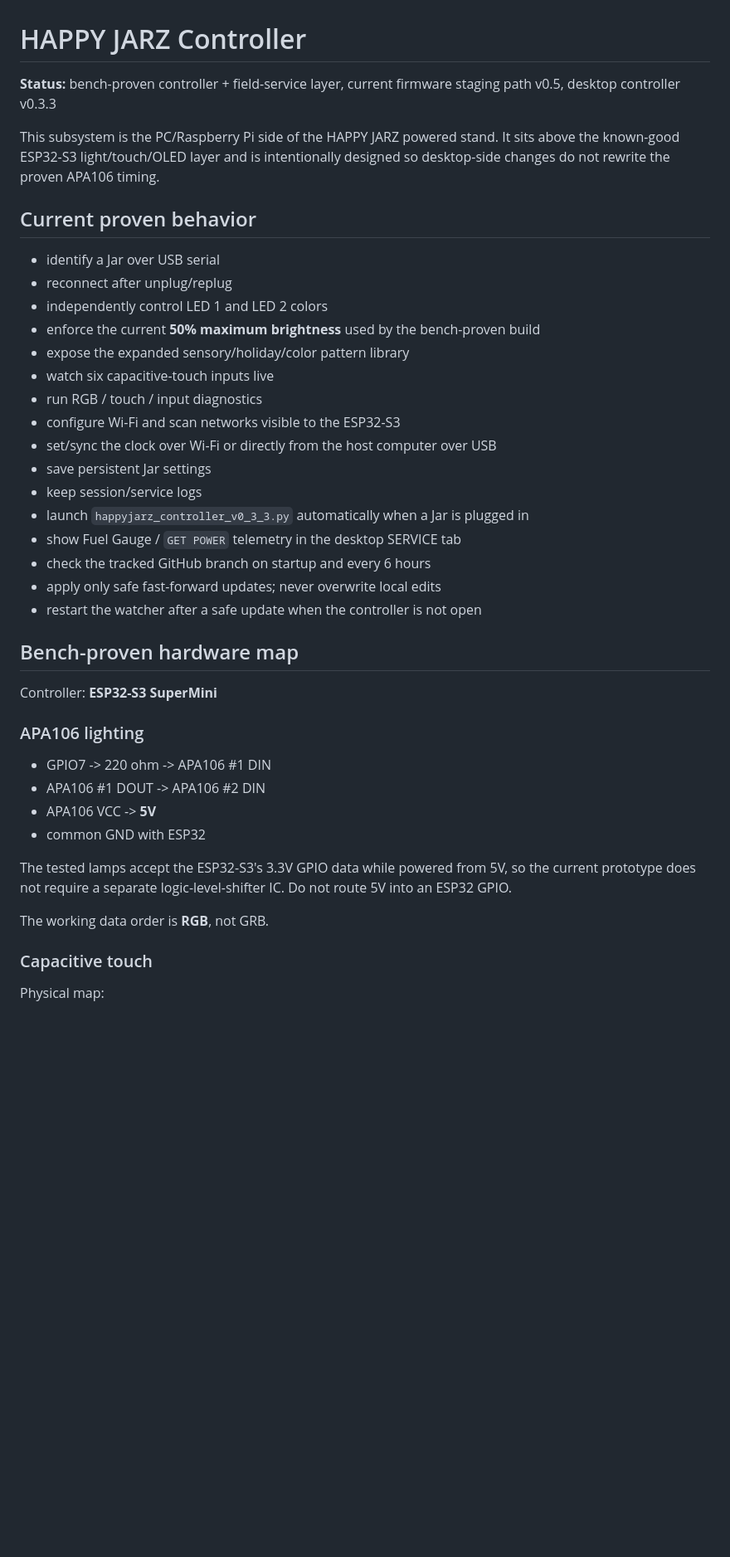
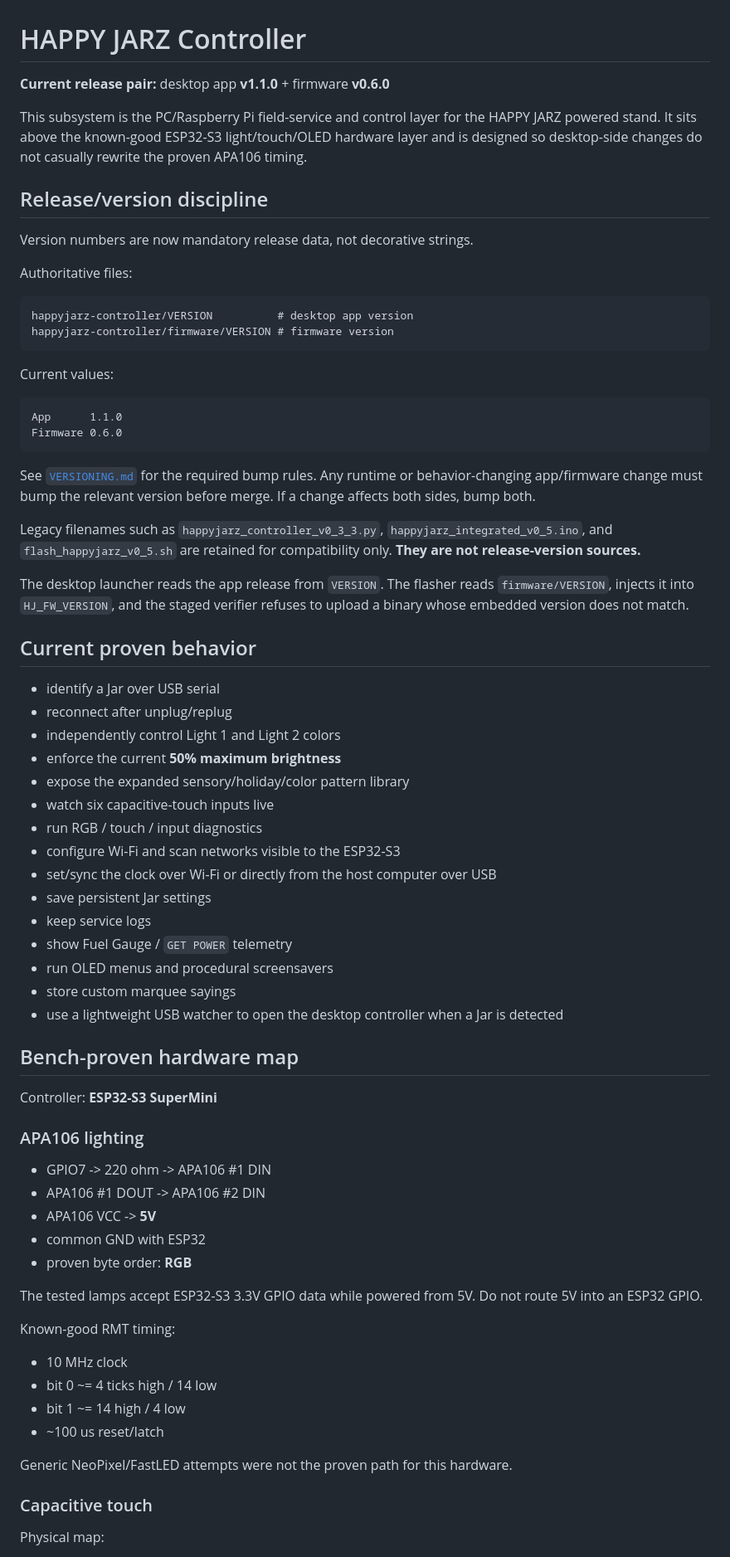
Before and after one commit to Etsimulocto/BloomCircuit, a Markdown page: happyjarz-controller/README.md, the part around one of its changes. Shown at 83% size. Rendered like a GitHub page; blank space fills up the shorter version.

````diff
--- a/happyjarz-controller/README.md
+++ b/happyjarz-controller/README.md
@@ -1,27 +1,50 @@
 # HAPPY JARZ Controller
 
-**Status:** bench-proven controller + field-service layer, current firmware staging path v0.5, desktop controller v0.3.3
+**Current release pair:** desktop app **v1.1.0** + firmware **v0.6.0**
 
-This subsystem is the PC/Raspberry Pi side of the HAPPY JARZ powered stand. It sits above the known-good ESP32-S3 light/touch/OLED layer and is intentionally designed so desktop-side changes do not rewrite the proven APA106 timing.
+This subsystem is the PC/Raspberry Pi field-service and control layer for the HAPPY JARZ powered stand. It sits above the known-good ESP32-S3 light/touch/OLED hardware layer and is designed so desktop-side changes do not casually rewrite the proven APA106 timing.
+
+## Release/version discipline
+
+Version numbers are now mandatory release data, not decorative strings.
+
+Authoritative files:
+
+```text
+happyjarz-controller/VERSION          # desktop app version
+happyjarz-controller/firmware/VERSION # firmware version
+```
+
+Current values:
+
+```text
+App      1.1.0
+Firmware 0.6.0
+```
+
+See [`VERSIONING.md`](VERSIONING.md) for the required bump rules. Any runtime or behavior-changing app/firmware change must bump the relevant version before merge. If a change affects both sides, bump both.
+
+Legacy filenames such as `happyjarz_controller_v0_3_3.py`, `happyjarz_integrated_v0_5.ino`, and `flash_happyjarz_v0_5.sh` are retained for compatibility only. **They are not release-version sources.**
+
+The desktop launcher reads the app release from `VERSION`. The flasher reads `firmware/VERSION`, injects it into `HJ_FW_VERSION`, and the staged verifier refuses to upload a binary whose embedded version does not match.
 
 ## Current proven behavior
 
 - identify a Jar over USB serial
 - reconnect after unplug/replug
-- independently control LED 1 and LED 2 colors
-- enforce the current **50% maximum brightness** used by the bench-proven build
+- independently control Light 1 and Light 2 colors
+- enforce the current **50% maximum brightness**
 - expose the expanded sensory/holiday/color pattern library
 - watch six capacitive-touch inputs live
 - run RGB / touch / input diagnostics
 - configure Wi-Fi and scan networks visible to the ESP32-S3
 - set/sync the clock over Wi-Fi or directly from the host computer over USB
 - save persistent Jar settings
-- keep session/service logs
-- launch `happyjarz_controller_v0_3_3.py` automatically when a Jar is plugged in
-- show Fuel Gauge / `GET POWER` telemetry in the desktop SERVICE tab
-- check the tracked GitHub branch on startup and every 6 hours
-- apply only safe fast-forward updates; never overwrite local edits
-- restart the watcher after a safe update when the controller is not open
+- keep service logs
+- show Fuel Gauge / `GET POWER` telemetry
+- run OLED menus and procedural screensavers
+- store custom marquee sayings
+- use a lightweight USB watcher to open the desktop controller when a Jar is detected
 
 ## Bench-proven hardware map
 
@@ -33,10 +56,18 @@ Controller: **ESP32-S3 SuperMini**
 - APA106 #1 DOUT -> APA106 #2 DIN
 - APA106 VCC -> **5V**
 - common GND with ESP32
+- proven byte order: **RGB**
 
-The tested lamps accept the ESP32-S3's 3.3V GPIO data while powered from 5V, so the current prototype does not require a separate logic-level-shifter IC. Do not route 5V into an ESP32 GPIO.
+The tested lamps accept ESP32-S3 3.3V GPIO data while powered from 5V. Do not route 5V into an ESP32 GPIO.
 
-The working data order is **RGB**, not GRB.
+Known-good RMT timing:
+
+- 10 MHz clock
+- bit 0 ~= 4 ticks high / 14 low
+- bit 1 ~= 14 high / 4 low
+- ~100 us reset/latch
+
+Generic NeoPixel/FastLED attempts were not the proven path for this hardware.
 
 ### Capacitive touch
 
````
Also changed, not shown: other parts of happyjarz-controller/README.md (+154 -162 lines).
